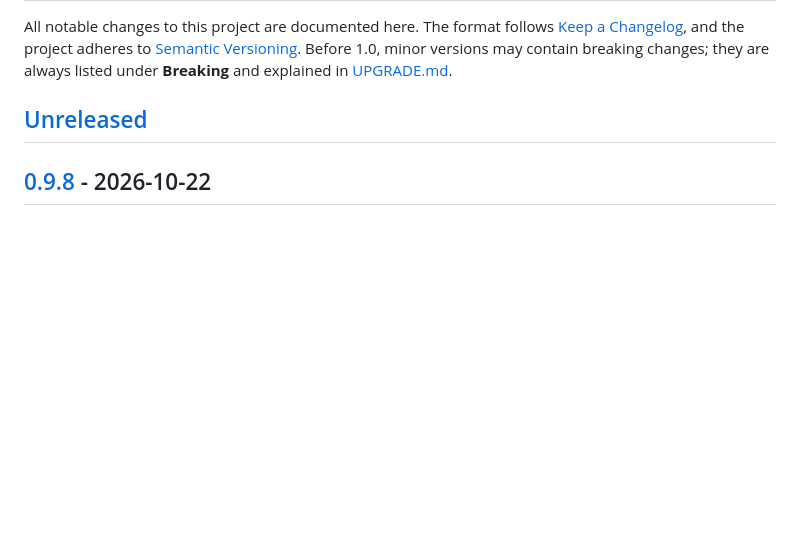
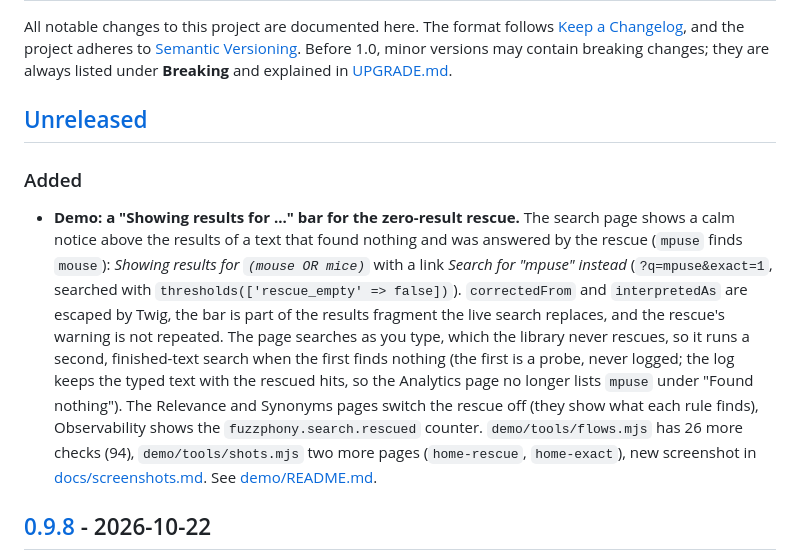
Before and after one commit to er2es/fuzzphony, a Markdown page: CHANGELOG.md, the part around the change. Rendered like a GitHub page; blank space fills up the shorter version.

```diff
--- a/CHANGELOG.md
+++ b/CHANGELOG.md
@@ -6,6 +6,10 @@ All notable changes to this project are documented here. The format follows
 changes; they are always listed under **Breaking** and explained in [UPGRADE.md](UPGRADE.md).
 
 ## [Unreleased]
+
+### Added
+
+- **Demo: a "Showing results for ..." bar for the zero-result rescue.** The search page shows a calm notice above the results of a text that found nothing and was answered by the rescue (`mpuse` finds `mouse`): *Showing results for `(mouse OR mice)`* with a link *Search for "mpuse" instead* (`?q=mpuse&exact=1`, searched with `thresholds(['rescue_empty' => false])`). `correctedFrom` and `interpretedAs` are escaped by Twig, the bar is part of the results fragment the live search replaces, and the rescue's warning is not repeated. The page searches as you type, which the library never rescues, so it runs a second, finished-text search when the first finds nothing (the first is a probe, never logged; the log keeps the typed text with the rescued hits, so the Analytics page no longer lists `mpuse` under "Found nothing"). The Relevance and Synonyms pages switch the rescue off (they show what each rule finds), Observability shows the `fuzzphony.search.rescued` counter. `demo/tools/flows.mjs` has 26 more checks (94), `demo/tools/shots.mjs` two more pages (`home-rescue`, `home-exact`), new screenshot in [docs/screenshots.md](docs/screenshots.md). See [demo/README.md](demo/README.md).
 
 ## [0.9.8] - 2026-10-22
 
```
Also changed, not shown: demo/README.md (+3 -3 lines), docs/screenshots.md (+9 -0 lines), docs/image/search-rescue.png (added).
